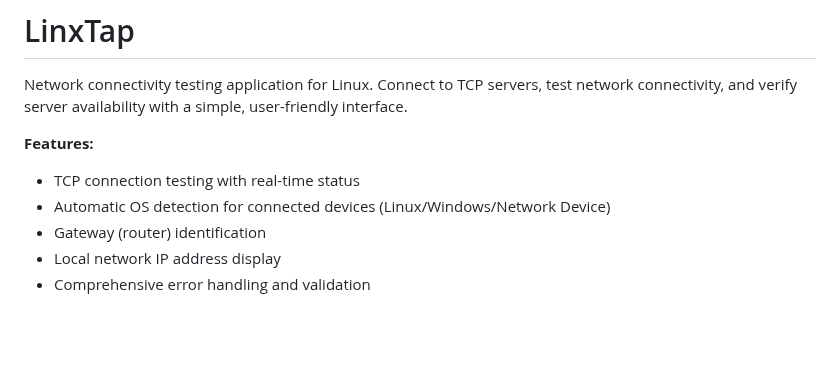
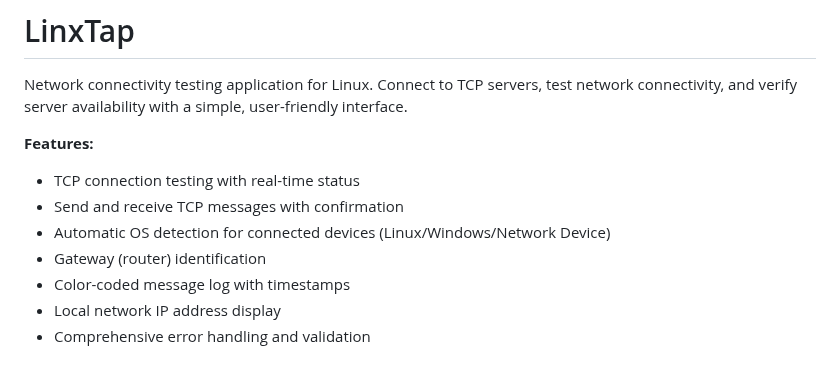
Before and after one commit to vely44/linxtap, a Markdown page: README.md, the part around the change. Rendered like a GitHub page; blank space fills up the shorter version.

```diff
--- a/README.md
+++ b/README.md
@@ -4,8 +4,10 @@ Network connectivity testing application for Linux. Connect to TCP servers, test
 
 **Features:**
 - TCP connection testing with real-time status
+- Send and receive TCP messages with confirmation
 - Automatic OS detection for connected devices (Linux/Windows/Network Device)
 - Gateway (router) identification
+- Color-coded message log with timestamps
 - Local network IP address display
 - Comprehensive error handling and validation
 
```
Also changed, not shown: USER_MANUAL.md (+68 -4 lines), screenshots/linxtap-ui.png, 3 other files.
